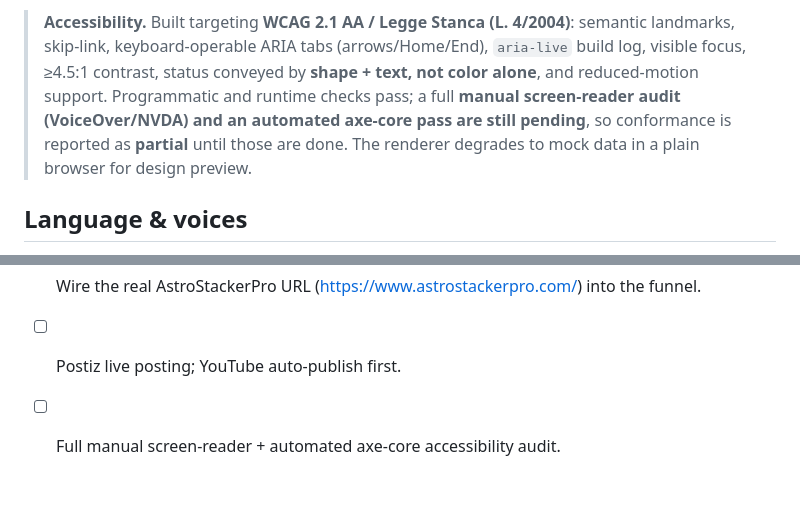
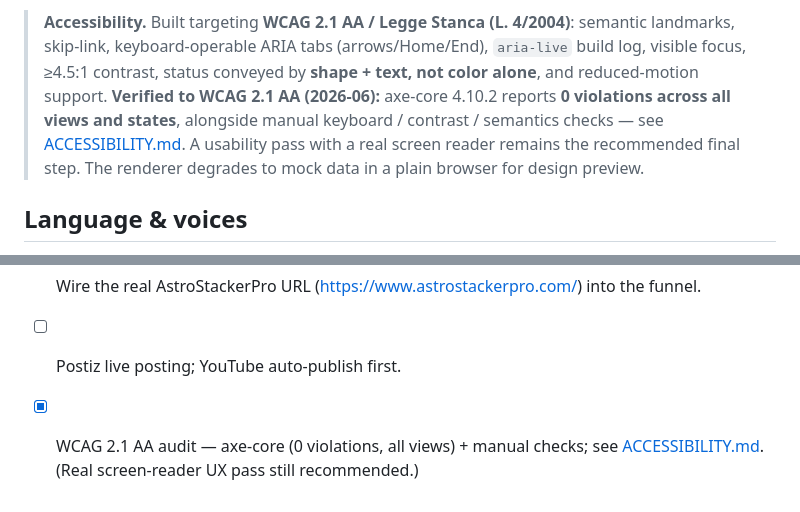
Before and after one commit to stemonti90/Social_Video_AI, a Markdown page: README.md, 2 parts joined by grey strips. GitHub-like rendering.

```diff
--- a/README.md
+++ b/README.md
@@ -77,9 +77,10 @@ first run macOS may warn → right-click → Open once.
 > **Accessibility.** Built targeting **WCAG 2.1 AA / Legge Stanca (L. 4/2004)**: semantic
 > landmarks, skip-link, keyboard-operable ARIA tabs (arrows/Home/End), `aria-live` build log,
 > visible focus, ≥4.5:1 contrast, status conveyed by **shape + text, not color alone**, and
-> reduced-motion support. Programmatic and runtime checks pass; a full **manual screen-reader
-> audit (VoiceOver/NVDA) and an automated axe-core pass are still pending**, so conformance is
-> reported as **partial** until those are done. The renderer degrades to mock data in a plain
+> reduced-motion support. **Verified to WCAG 2.1 AA (2026-06):** axe-core 4.10.2 reports **0
+> violations across all views and states**, alongside manual keyboard / contrast / semantics
+> checks — see [ACCESSIBILITY.md](ACCESSIBILITY.md). A usability pass with a real screen reader
+> remains the recommended final step. The renderer degrades to mock data in a plain
 > browser for design preview.
 
 ## Language & voices
@@ -187,4 +188,4 @@ torchvision 0.21.0**. Always run the CLI with `PYTHONPATH=src`.
 - [ ] Hubble / Webb / ESO footage sources (CC-BY on-screen credit) + more video clips.
 - [x] Wire the real AstroStackerPro URL (https://www.astrostackerpro.com/) into the funnel.
 - [ ] Postiz live posting; YouTube auto-publish first.
-- [ ] Full manual screen-reader + automated axe-core accessibility audit.
+- [x] WCAG 2.1 AA audit — axe-core (0 violations, all views) + manual checks; see [ACCESSIBILITY.md](ACCESSIBILITY.md). (Real screen-reader UX pass still recommended.)
```
Also changed, not shown: ACCESSIBILITY.md (added, +54 -0 lines).
